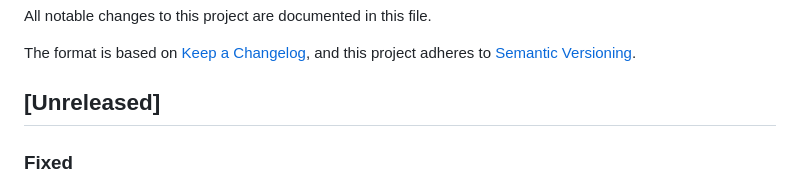
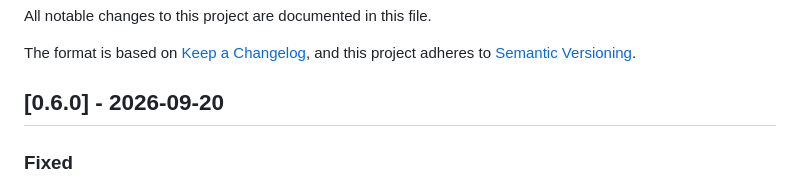
Before and after one commit to mnurullahsaglam/myblog, a Markdown page: CHANGELOG.md, the part around the change. GitHub-like rendering.

Commit message:
docs: release v0.6.0

```diff
--- a/CHANGELOG.md
+++ b/CHANGELOG.md
@@ -5,7 +5,7 @@ All notable changes to this project are documented in this file.
 The format is based on [Keep a Changelog](https://keepachangelog.com/en/1.1.0/),
 and this project adheres to [Semantic Versioning](https://semver.org/spec/v2.0.0.html).
 
-## [Unreleased]
+## [0.6.0] - 2026-09-20
 
 ### Fixed
 
```
